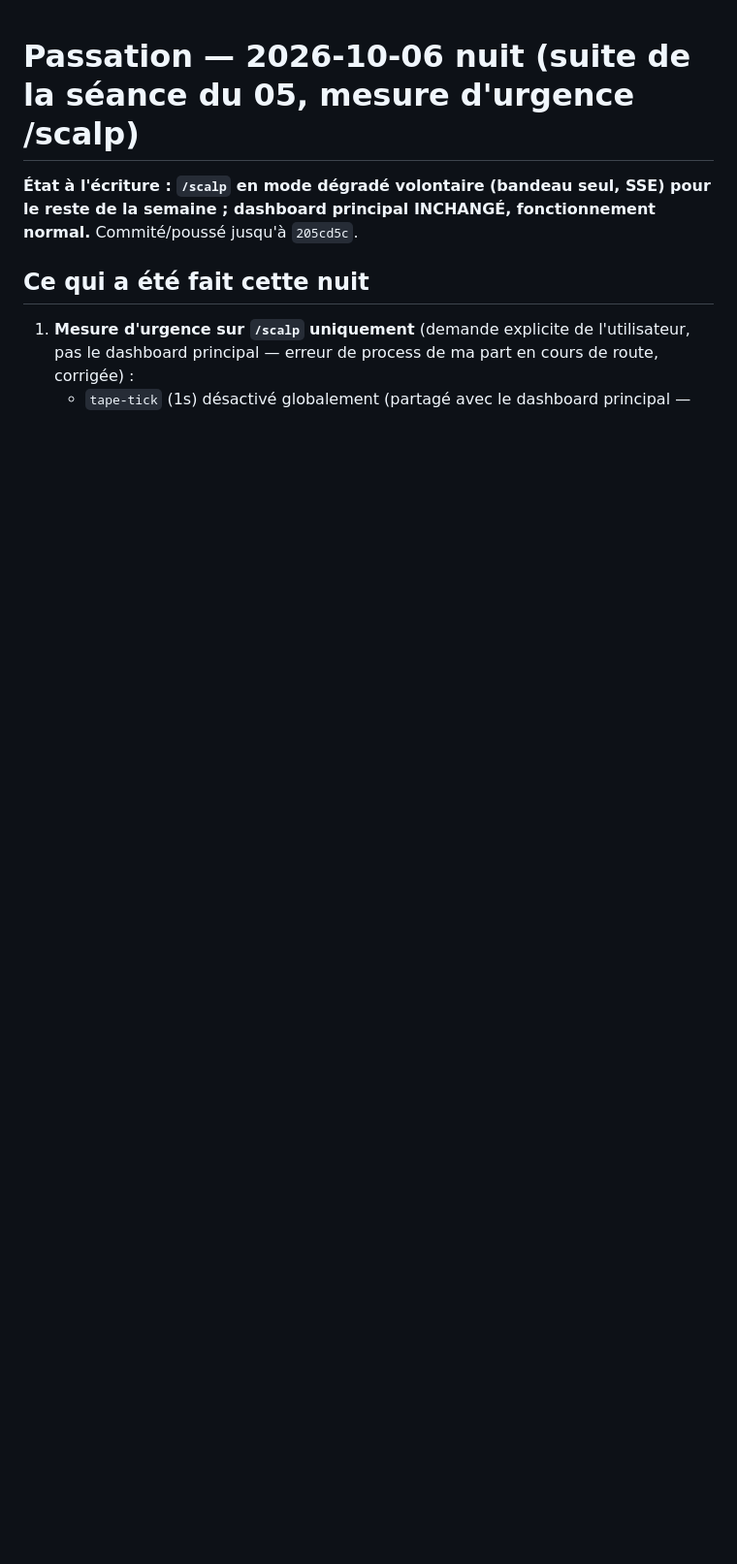
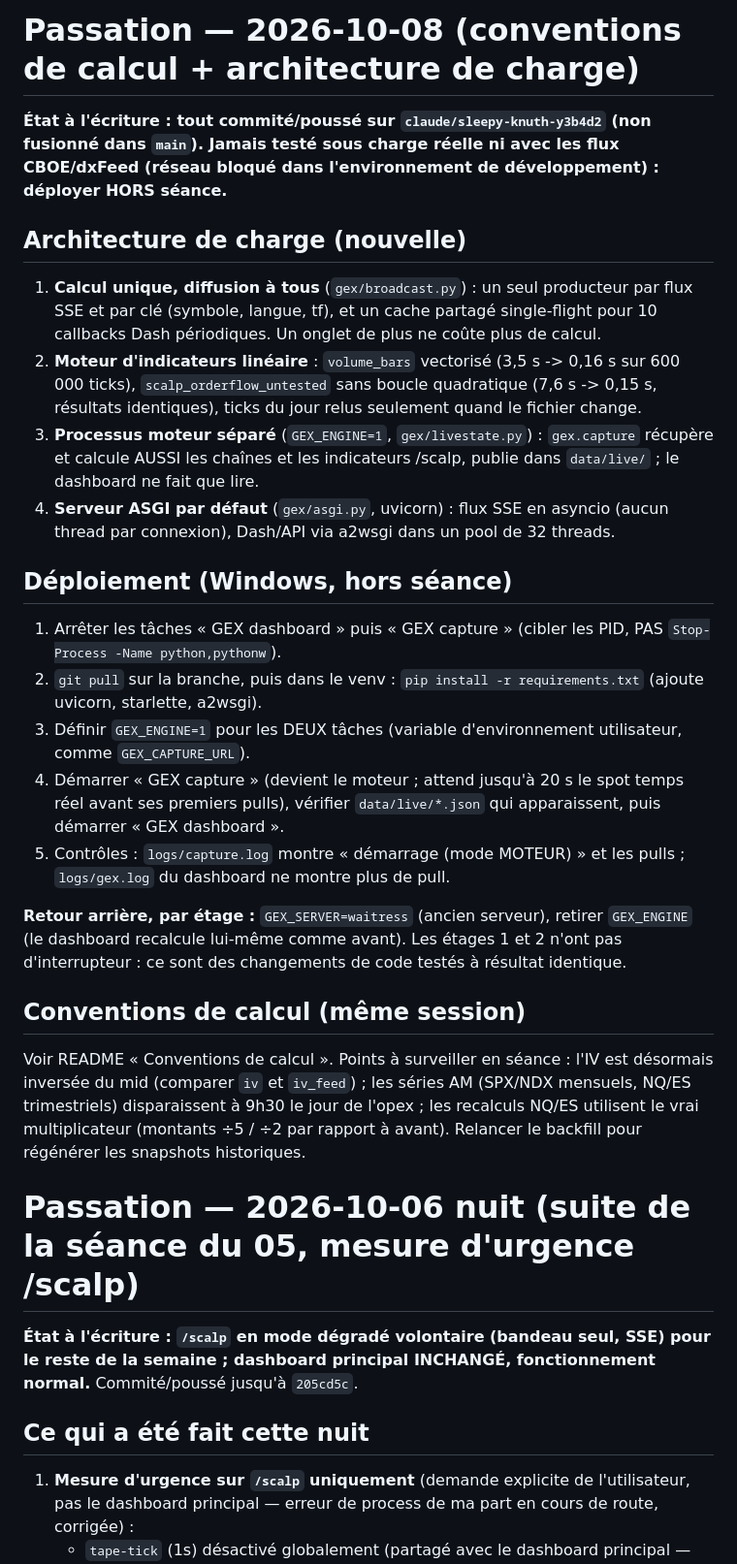
Before and after one commit to Darthreign/gex-dashboard, a Markdown page: passation.md, the part around the change. Shown at 97% size. GitHub-like rendering; blank space fills up the shorter version.

Commit message:
Passation : architecture de charge et procédure de déploiement
Co-Authored-By: Claude Opus 5.5 <noreply@anthropic.com>
Claude-Session: https://claude.ai/code/session_013yDnjayj5oMjPq7xrv9hVE

```diff
--- a/passation.md
+++ b/passation.md
@@ -1,3 +1,28 @@
+# Passation — 2026-10-08 (conventions de calcul + architecture de charge)
+
+**État à l'écriture : tout commité/poussé sur `claude/sleepy-knuth-y3b4d2` (non fusionné dans `main`). Jamais testé sous charge réelle ni avec les flux CBOE/dxFeed (réseau bloqué dans l'environnement de développement) : déployer HORS séance.**
+
+## Architecture de charge (nouvelle)
+
+1. **Calcul unique, diffusion à tous** (`gex/broadcast.py`) : un seul producteur par flux SSE et par clé (symbole, langue, tf), et un cache partagé single-flight pour 10 callbacks Dash périodiques. Un onglet de plus ne coûte plus de calcul.
+2. **Moteur d'indicateurs linéaire** : `volume_bars` vectorisé (3,5 s -> 0,16 s sur 600 000 ticks), `scalp_orderflow_untested` sans boucle quadratique (7,6 s -> 0,15 s, résultats identiques), ticks du jour relus seulement quand le fichier change.
+3. **Processus moteur séparé** (`GEX_ENGINE=1`, `gex/livestate.py`) : `gex.capture` récupère et calcule AUSSI les chaînes et les indicateurs /scalp, publie dans `data/live/` ; le dashboard ne fait que lire.
+4. **Serveur ASGI par défaut** (`gex/asgi.py`, uvicorn) : flux SSE en asyncio (aucun thread par connexion), Dash/API via a2wsgi dans un pool de 32 threads.
+
+## Déploiement (Windows, hors séance)
+
+1. Arrêter les tâches « GEX dashboard » puis « GEX capture » (cibler les PID, PAS `Stop-Process -Name python,pythonw`).
+2. `git pull` sur la branche, puis dans le venv : `pip install -r requirements.txt` (ajoute uvicorn, starlette, a2wsgi).
+3. Définir `GEX_ENGINE=1` pour les DEUX tâches (variable d'environnement utilisateur, comme `GEX_CAPTURE_URL`).
+4. Démarrer « GEX capture » (devient le moteur ; attend jusqu'à 20 s le spot temps réel avant ses premiers pulls), vérifier `data/live/*.json` qui apparaissent, puis démarrer « GEX dashboard ».
+5. Contrôles : `logs/capture.log` montre « démarrage (mode MOTEUR) » et les pulls ; `logs/gex.log` du dashboard ne montre plus de pull.
+
+**Retour arrière, par étage :** `GEX_SERVER=waitress` (ancien serveur), retirer `GEX_ENGINE` (le dashboard recalcule lui-même comme avant). Les étages 1 et 2 n'ont pas d'interrupteur : ce sont des changements de code testés à résultat identique.
+
+## Conventions de calcul (même session)
+
+Voir README « Conventions de calcul ». Points à surveiller en séance : l'IV est désormais inversée du mid (comparer `iv` et `iv_feed`) ; les séries AM (SPX/NDX mensuels, NQ/ES trimestriels) disparaissent à 9h30 le jour de l'opex ; les recalculs NQ/ES utilisent le vrai multiplicateur (montants ÷5 / ÷2 par rapport à avant). Relancer le backfill pour régénérer les snapshots historiques.
+
 # Passation — 2026-10-06 nuit (suite de la séance du 05, mesure d'urgence /scalp)
 
 **État à l'écriture : `/scalp` en mode dégradé volontaire (bandeau seul, SSE) pour le reste de la semaine ; dashboard principal INCHANGÉ, fonctionnement normal.** Commité/poussé jusqu'à `205cd5c`.
```
